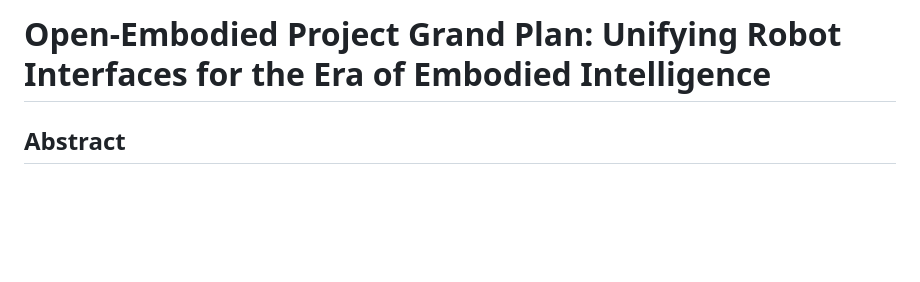
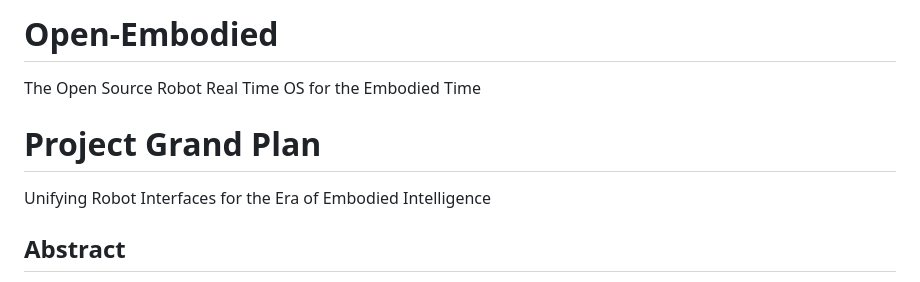
Before and after one commit to open-embodied/open-embodied, a Markdown page: README.md, the part around the change. Drawn GitHub-style; blank space fills up the shorter version.

```diff
--- a/README.md
+++ b/README.md
@@ -1,4 +1,12 @@
-# Open-Embodied Project Grand Plan: Unifying Robot Interfaces for the Era of Embodied Intelligence
+# Open-Embodied
+
+The Open Source Robot Real Time OS for the  Embodied  Time
+
+
+# Project Grand Plan
+
+
+Unifying Robot Interfaces for the Era of Embodied Intelligence
 
 ## Abstract
 
```
